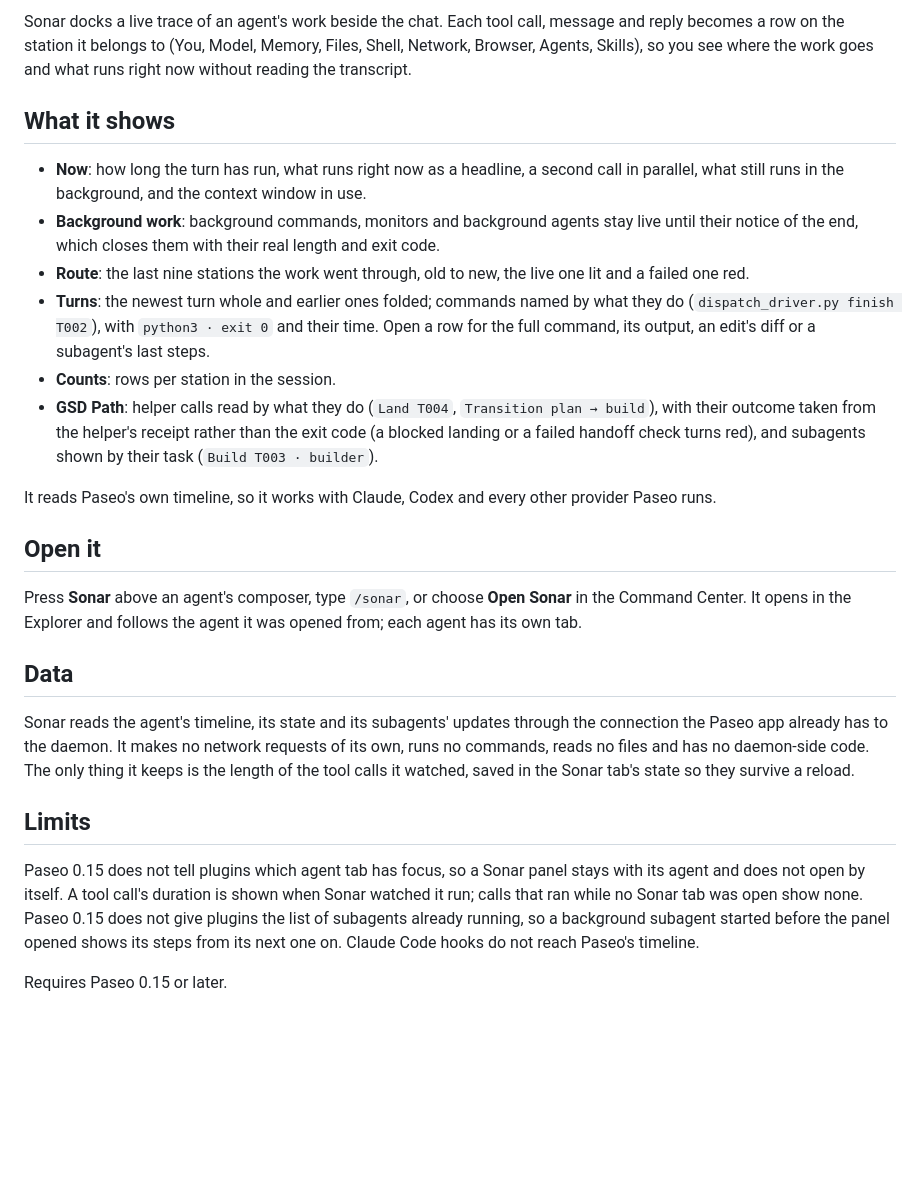
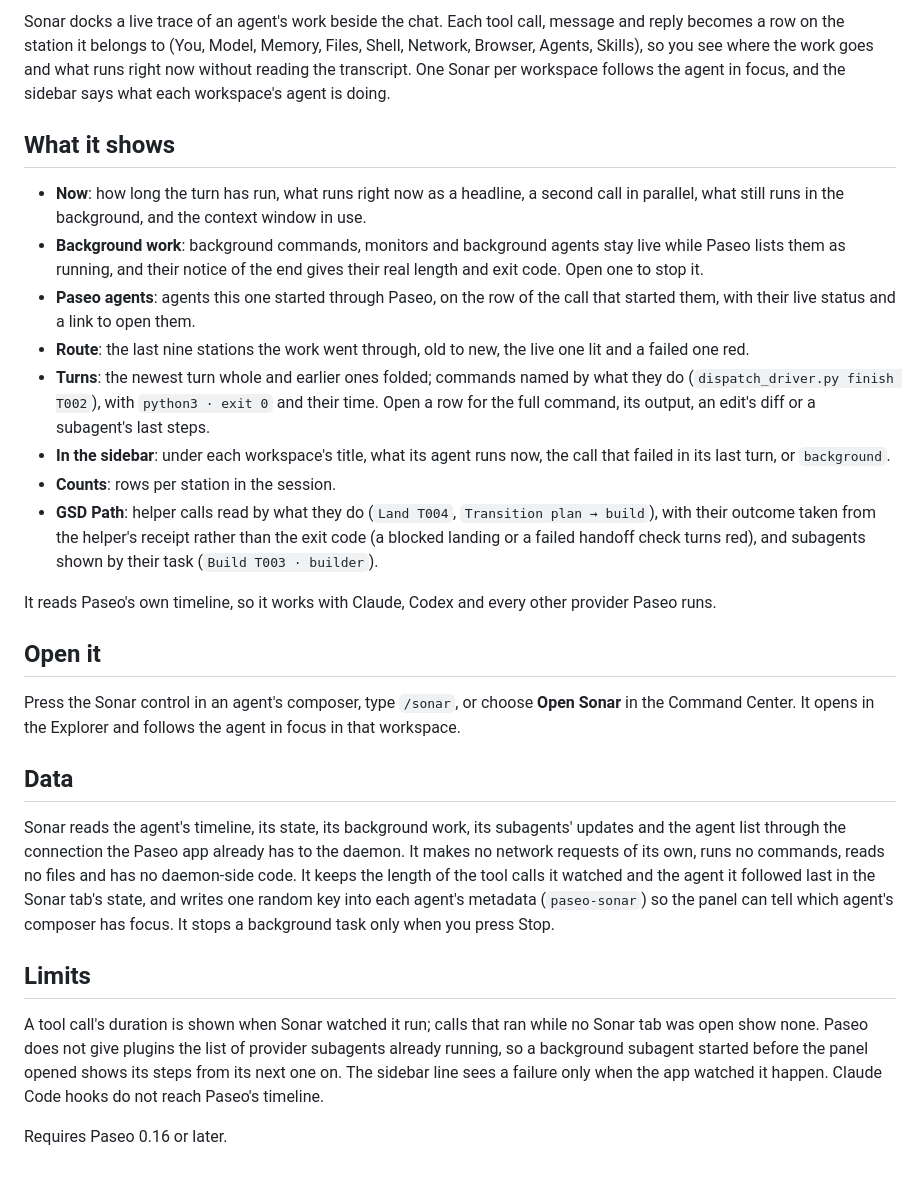
Before and after one commit to drungrin/paseo-sonar, a Markdown page: OVERVIEW.md, the part around the change. Drawn GitHub-style; blank space fills up the shorter version.

```diff
--- a/OVERVIEW.md
+++ b/OVERVIEW.md
@@ -1,11 +1,13 @@
-Sonar docks a live trace of an agent's work beside the chat. Each tool call, message and reply becomes a row on the station it belongs to (You, Model, Memory, Files, Shell, Network, Browser, Agents, Skills), so you see where the work goes and what runs right now without reading the transcript.
+Sonar docks a live trace of an agent's work beside the chat. Each tool call, message and reply becomes a row on the station it belongs to (You, Model, Memory, Files, Shell, Network, Browser, Agents, Skills), so you see where the work goes and what runs right now without reading the transcript. One Sonar per workspace follows the agent in focus, and the sidebar says what each workspace's agent is doing.
 
 ## What it shows
 
 - **Now**: how long the turn has run, what runs right now as a headline, a second call in parallel, what still runs in the background, and the context window in use.
-- **Background work**: background commands, monitors and background agents stay live until their notice of the end, which closes them with their real length and exit code.
+- **Background work**: background commands, monitors and background agents stay live while Paseo lists them as running, and their notice of the end gives their real length and exit code. Open one to stop it.
+- **Paseo agents**: agents this one started through Paseo, on the row of the call that started them, with their live status and a link to open them.
 - **Route**: the last nine stations the work went through, old to new, the live one lit and a failed one red.
 - **Turns**: the newest turn whole and earlier ones folded; commands named by what they do (`dispatch_driver.py finish T002`), with `python3 · exit 0` and their time. Open a row for the full command, its output, an edit's diff or a subagent's last steps.
+- **In the sidebar**: under each workspace's title, what its agent runs now, the call that failed in its last turn, or `background`.
 - **Counts**: rows per station in the session.
 - **GSD Path**: helper calls read by what they do (`Land T004`, `Transition plan → build`), with their outcome taken from the helper's receipt rather than the exit code (a blocked landing or a failed handoff check turns red), and subagents shown by their task (`Build T003 · builder`).
 
@@ -13,14 +15,14 @@ It reads Paseo's own timeline, so it works with Claude, Codex and every other pr
 
 ## Open it
 
-Press **Sonar** above an agent's composer, type `/sonar`, or choose **Open Sonar** in the Command Center. It opens in the Explorer and follows the agent it was opened from; each agent has its own tab.
+Press the Sonar control in an agent's composer, type `/sonar`, or choose **Open Sonar** in the Command Center. It opens in the Explorer and follows the agent in focus in that workspace.
 
 ## Data
 
-Sonar reads the agent's timeline, its state and its subagents' updates through the connection the Paseo app already has to the daemon. It makes no network requests of its own, runs no commands, reads no files and has no daemon-side code. The only thing it keeps is the length of the tool calls it watched, saved in the Sonar tab's state so they survive a reload.
+Sonar reads the agent's timeline, its state, its background work, its subagents' updates and the agent list through the connection the Paseo app already has to the daemon. It makes no network requests of its own, runs no commands, reads no files and has no daemon-side code. It keeps the length of the tool calls it watched and the agent it followed last in the Sonar tab's state, and writes one random key into each agent's metadata (`paseo-sonar`) so the panel can tell which agent's composer has focus. It stops a background task only when you press Stop.
 
 ## Limits
 
-Paseo 0.15 does not tell plugins which agent tab has focus, so a Sonar panel stays with its agent and does not open by itself. A tool call's duration is shown when Sonar watched it run; calls that ran while no Sonar tab was open show none. Paseo 0.15 does not give plugins the list of subagents already running, so a background subagent started before the panel opened shows its steps from its next one on. Claude Code hooks do not reach Paseo's timeline.
+A tool call's duration is shown when Sonar watched it run; calls that ran while no Sonar tab was open show none. Paseo does not give plugins the list of provider subagents already running, so a background subagent started before the panel opened shows its steps from its next one on. The sidebar line sees a failure only when the app watched it happen. Claude Code hooks do not reach Paseo's timeline.
 
-Requires Paseo 0.15 or later.
+Requires Paseo 0.16 or later.
```
Also changed, not shown: README.md (+14 -10 lines), docs/screenshots/overview.png, 10 other files.
